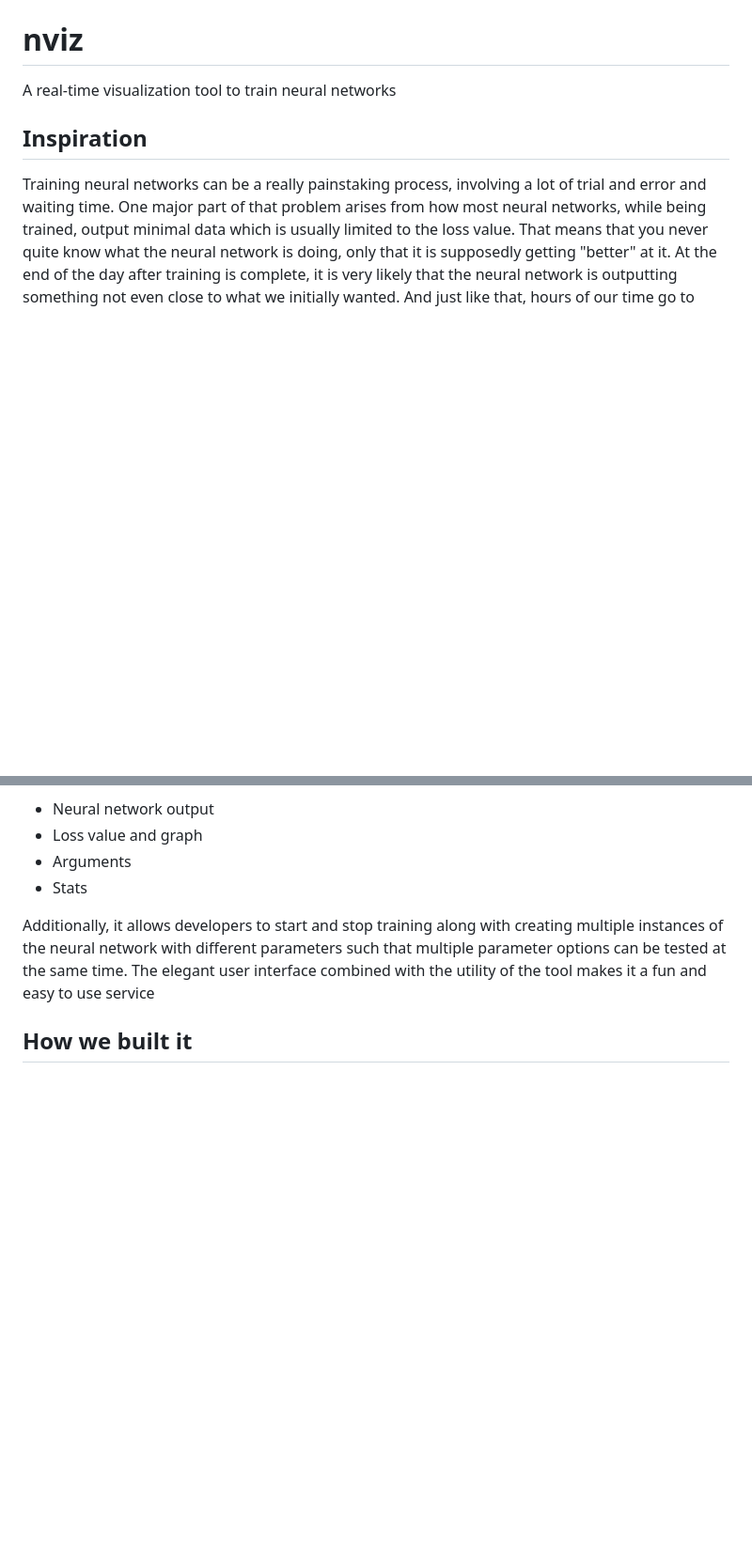
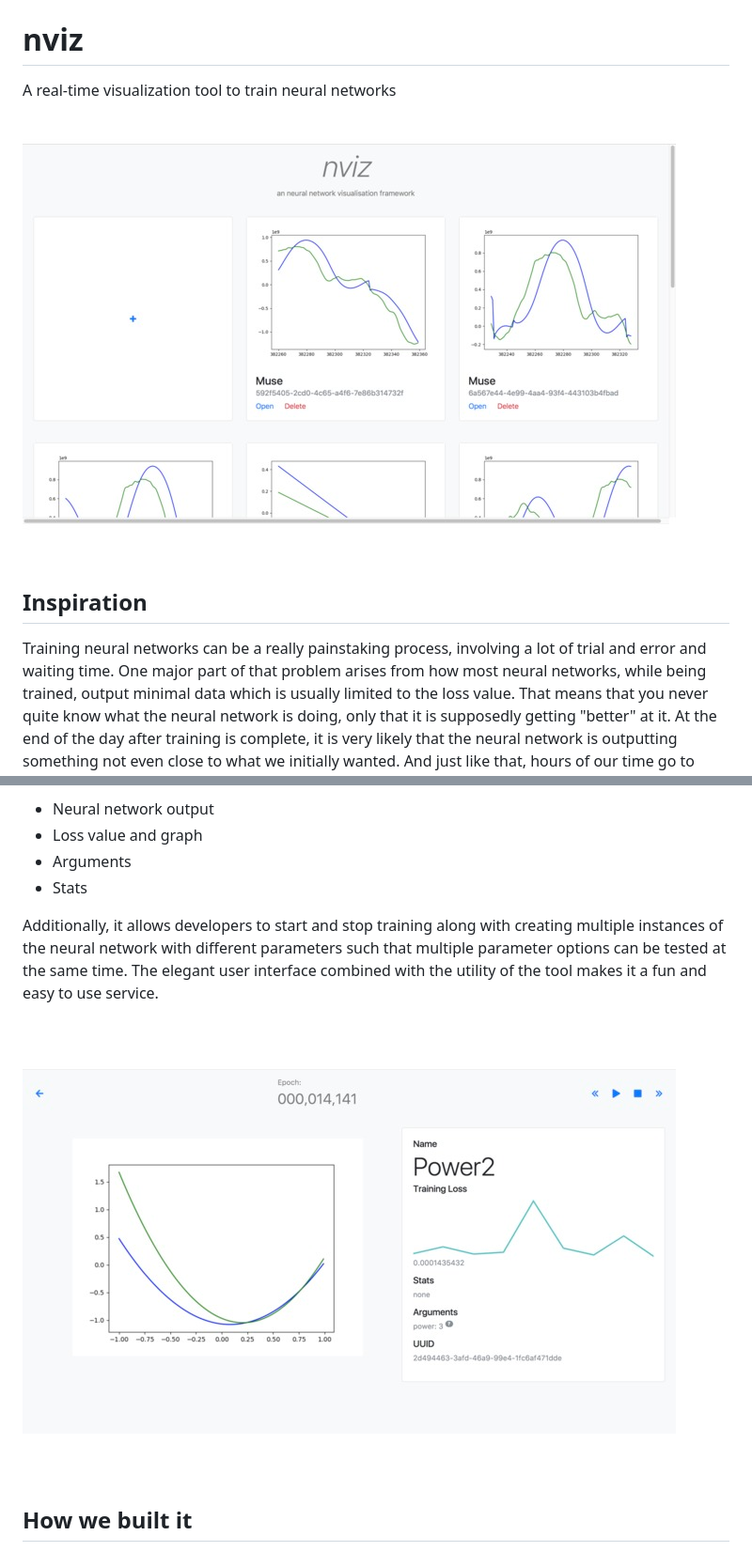
Before and after one commit to makerforceio/nviz, a Markdown page: README.md, 2 parts joined by grey strips. Shown: that part at 94% size. Drawn GitHub-style; pictures changed too: images/1.jpg (added), images/3.jpg (added); blank space fills up the shorter version.

Commit message:
images for README

```diff
--- a/README.md
+++ b/README.md
@@ -1,6 +1,6 @@
 # nviz
 A real-time visualization tool to train neural networks
-
+![Front Page](images/1.jpg)
 ## Inspiration
 Training neural networks can be a really painstaking process, involving a lot of trial and error and waiting time. One major part of that problem arises from how most neural networks, while being trained, output minimal data which is usually limited to the loss value. That means that you never quite know what the neural network is doing, only that it is supposedly getting "better" at it. At the end of the day after training is complete, it is very likely that the neural network is outputting something not even close to what we initially wanted. And just like that, hours of our time go to waste.
 
@@ -20,7 +22,9 @@ nviz uses a web-based interface to allow developers to interact with their train
 * Arguments
 * Stats
 
-Additionally, it allows developers to start and stop training along with creating multiple instances of the neural network with different parameters such that multiple parameter options can be tested at the same time. The elegant user interface combined with the utility of the tool makes it a fun and easy to use service
+Additionally, it allows developers to start and stop training along with creating multiple instances of the neural network with different parameters such that multiple parameter options can be tested at the same time. The elegant user interface combined with the utility of the tool makes it a fun and easy to use service.
+
+![Training page](images/3.jpg)
 
 ## How we built it
 The project is divided into 3 parts, namely the python wrapper, back-end and front-end. Each of the sections is explained in detail below.
```
Also changed, not shown: other parts of README.md (+2 -0 lines), images/2.jpg (added).
